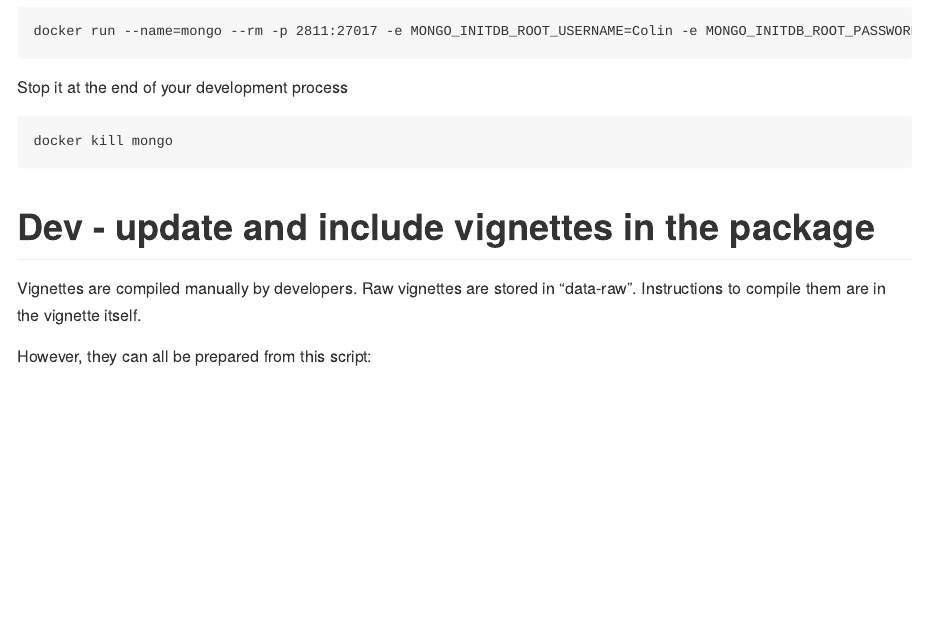
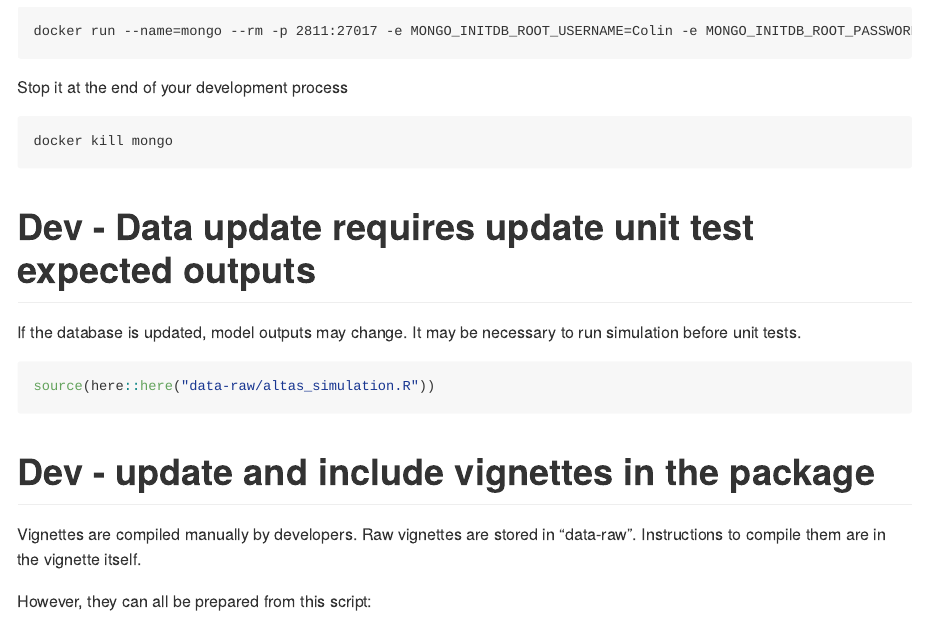
Before and after one commit to inrae/diades.atlas, an R Markdown document (README.Rmd): the page in a window 1100 px wide, from 3910 px down. The pictures show the output file README.md that the author committed with the source, drawn offline in the style of GitHub; badge pictures from the web are left out.

Commit message:
Update tests outputs after data update
Why?

- Database was updated and unit tests need to be up-to-date in
accordance

What?

- Run "altas_simulation.R"

Issues

````diff
--- a/README.Rmd
+++ b/README.Rmd
@@ -184,6 +184,15 @@ Stop it at the end of your development process
 docker kill mongo
 ```
 
+# Dev - Data update requires update unit test expected outputs
+
+If the database is updated, model outputs may change.
+It may be necessary to run simulation before unit tests.
+
+```{r, eval=FALSE}
+source(here::here("data-raw/altas_simulation.R"))
+```
+
 # Dev - update and include vignettes in the package
 
 Vignettes are compiled manually by developers.
--- a/data-raw/altas_simulation.R
+++ b/data-raw/altas_simulation.R
@@ -454,6 +454,8 @@ model_res_filtered_pml %>%
 
 #=================================================================================
 # verification ----
+verifications <- FALSE
+if (verifications) {
   HyDiaDResults_AAlosa <- read_rds("/home/patrick/Documents/AA/CC_et_migrateur/hybrid_model/HyDiaD_R/data_output/HyDiaDResults_AAlosa_rcp85.RDS")
 
   ## verif param: ok ----
````
Also changed, not shown: README.md, data-raw/altas_simulation.R (1 more changed lines), 5 other files. Lines whose indentation alone changed are shown as unchanged.
